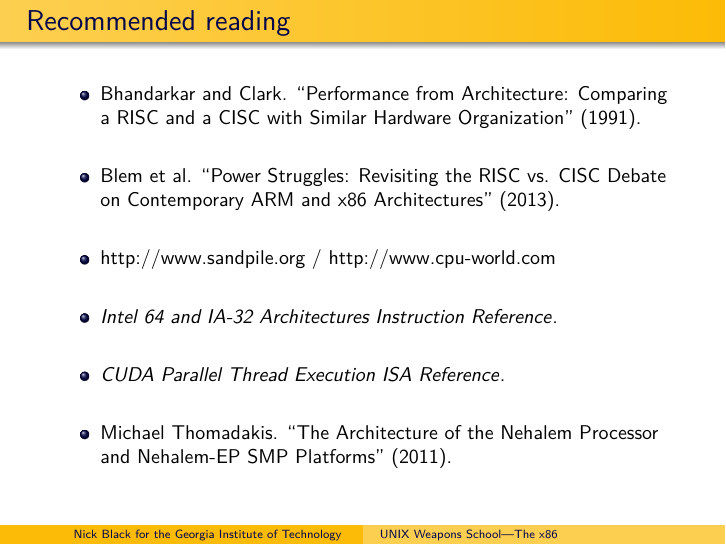
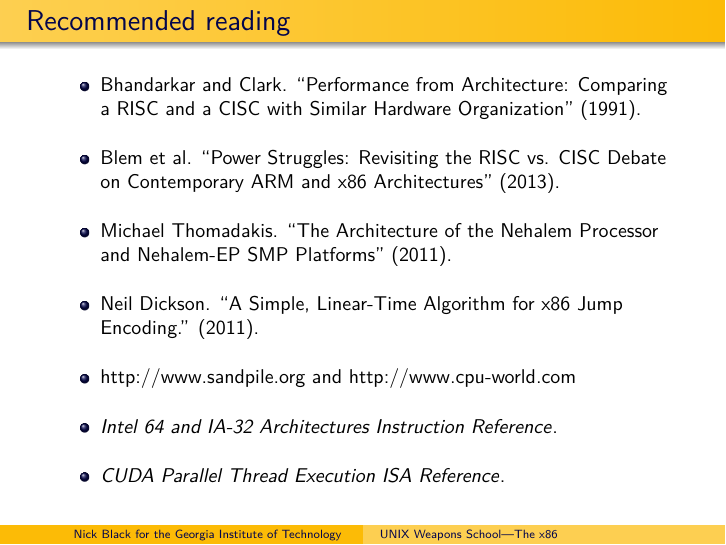
Before and after one commit to dankamongmen/unix-weapons-school, LaTeX slides (x86.tex): page 3 of 21. Compiled offline with pdfLaTeX.

Commit message:
another good reference

```diff
--- a/x86.tex
+++ b/x86.tex
@@ -58,15 +58,17 @@
 \item Blem et al. ``\href{http://research.cs.wisc.edu/vertical/papers/2013/hpca13-isa-power-struggles.pdf}{Power Struggles: Revisiting the RISC vs. CISC Debate on
 Contemporary ARM and x86 Architectures}'' (2013).
 \vfill
-\item \href{http://www.sandpile.org}{http://www.sandpile.org} /
+\item Michael Thomadakis. ``The Architecture of the Nehalem Processor and
+Nehalem-EP SMP Platforms'' (2011).
+\vfill
+\item Neil Dickson. ``A Simple, Linear-Time Algorithm for x86 Jump Encoding.'' (2011).
+\vfill
+\item \href{http://www.sandpile.org}{http://www.sandpile.org} and
 \href{http://www.cpu-world.com}{http://www.cpu-world.com}
 \vfill
 \item \textit{Intel 64 and IA-32 Architectures Instruction Reference}.
 \vfill
 \item \textit{CUDA Parallel Thread Execution ISA Reference}.
-\vfill
-\item Michael Thomadakis. ``The Architecture of the Nehalem Processor and
-Nehalem-EP SMP Platforms'' (2011).
 \end{itemize}
 \end{frame}
 
```
